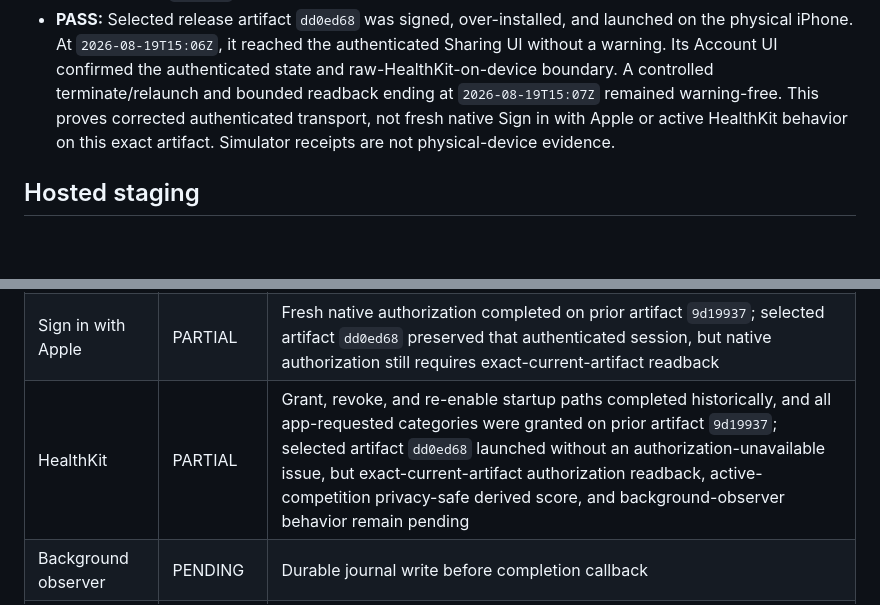
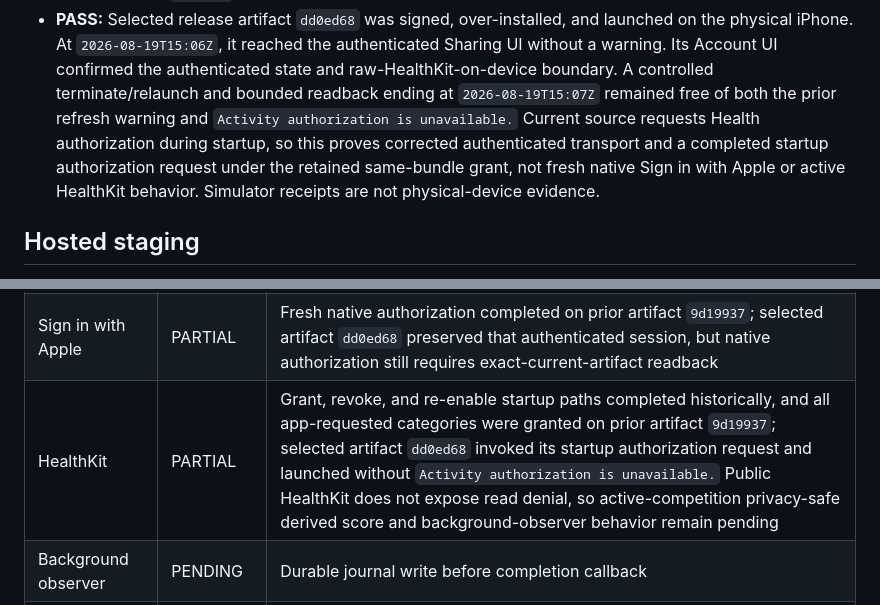
Before and after one commit to narenyenuganti/health-comp, a Markdown page: docs/release/production-beta-checklist.md, 2 parts joined by grey strips. Rendered like a GitHub page; blank space fills up the shorter version.

Commit message:
docs(release): clarify selected Health authorization evidence

```diff
--- a/docs/release/production-beta-checklist.md
+++ b/docs/release/production-beta-checklist.md
@@ -121,9 +121,12 @@ Status meanings:
   authenticated Sharing UI without a warning. Its Account UI confirmed the
   authenticated state and raw-HealthKit-on-device boundary. A controlled
   terminate/relaunch and bounded readback ending at `2026-08-19T15:07Z`
-  remained warning-free. This proves corrected authenticated transport, not
-  fresh native Sign in with Apple or active HealthKit behavior on this exact
-  artifact. Simulator receipts are not physical-device evidence.
+  remained free of both the prior refresh warning and `Activity authorization
+  is unavailable.` Current source requests Health authorization during startup,
+  so this proves corrected authenticated transport and a completed startup
+  authorization request under the retained same-bundle grant, not fresh native
+  Sign in with Apple or active HealthKit behavior. Simulator receipts are not
+  physical-device evidence.
 
 ## Hosted staging
 
@@ -241,7 +244,7 @@ Status meanings:
 | --- | --- | --- |
 | Signed staging launch | PASS | Selected artifact `dd0ed68` was signed with the paid-team profile, over-installed as `com.narenyenuganti.HealthComp.staging`, retained local state and its authenticated session, and remained warning-free through controlled relaunch and bounded refresh |
 | Sign in with Apple | PARTIAL | Fresh native authorization completed on prior artifact `9d19937`; selected artifact `dd0ed68` preserved that authenticated session, but native authorization still requires exact-current-artifact readback |
-| HealthKit | PARTIAL | Grant, revoke, and re-enable startup paths completed historically, and all app-requested categories were granted on prior artifact `9d19937`; selected artifact `dd0ed68` launched without an authorization-unavailable issue, but exact-current-artifact authorization readback, active-competition privacy-safe derived score, and background-observer behavior remain pending |
+| HealthKit | PARTIAL | Grant, revoke, and re-enable startup paths completed historically, and all app-requested categories were granted on prior artifact `9d19937`; selected artifact `dd0ed68` invoked its startup authorization request and launched without `Activity authorization is unavailable.` Public HealthKit does not expose read denial, so active-competition privacy-safe derived score and background-observer behavior remain pending |
 | Background observer | PENDING | Durable journal write before completion callback |
 | APNs | PARTIAL | iOS authorization and one active sandbox installation were verified at `2026-08-16T07:04:49.701324Z`; foreground, background, and cold-route delivery remain pending |
 | App Attest | PENDING | Real key registration, assertion, replay rejection, and replacement-device flow |
```
Also changed, not shown: docs/release/production-beta-evidence.md (+9 -8 lines).
